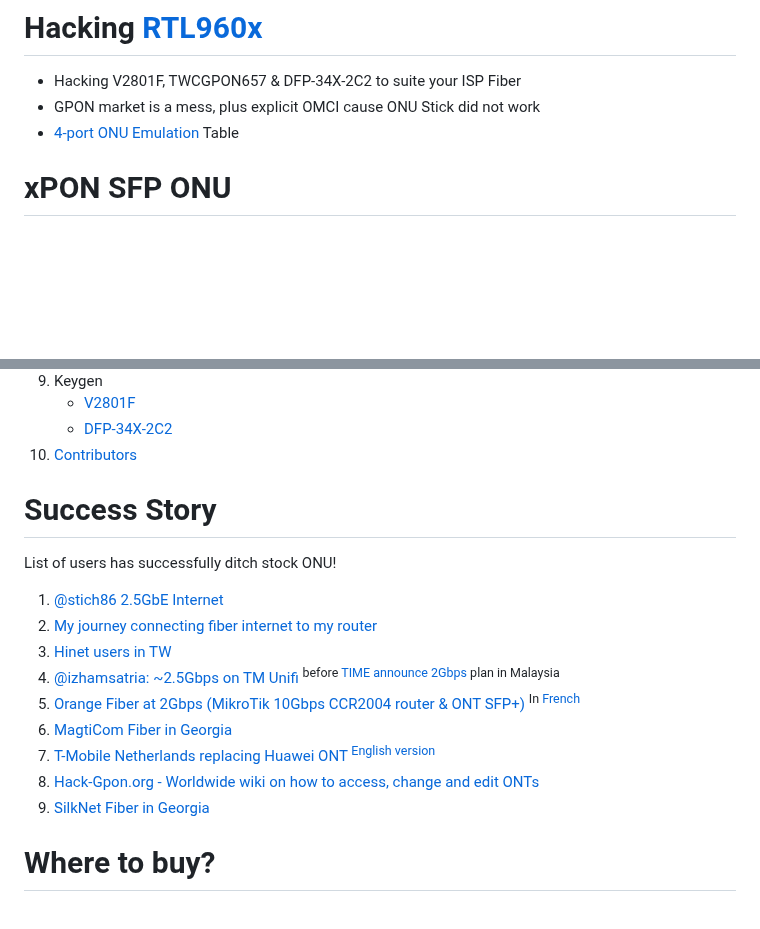
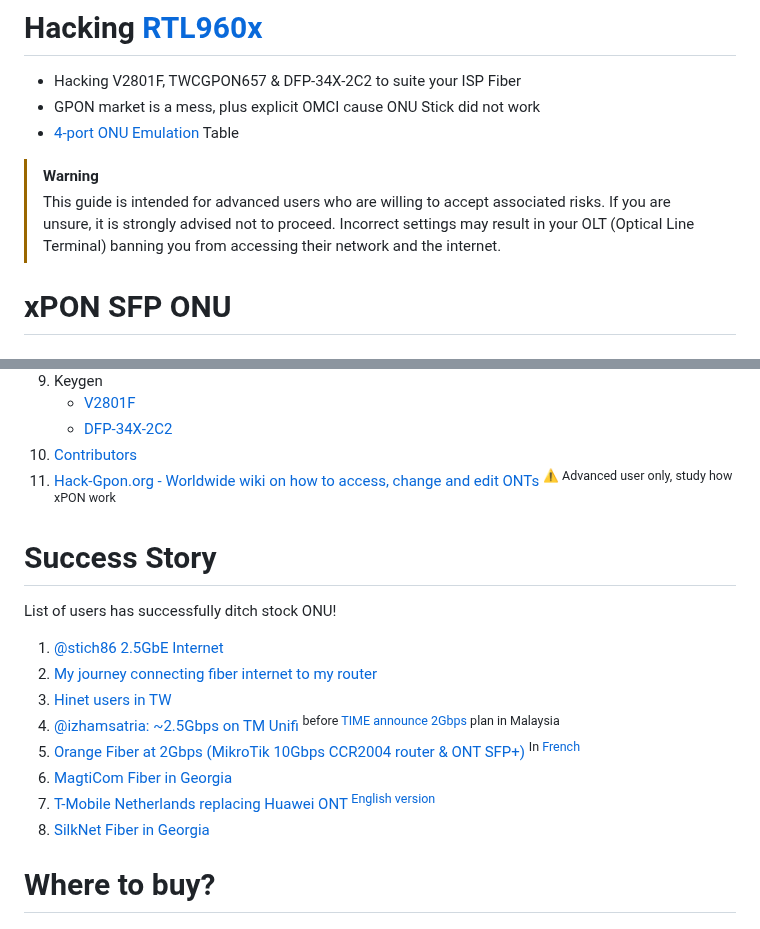
Before and after one commit to Anime4000/RTL960x, a Markdown page: README.md, 2 parts joined by grey strips. Drawn GitHub-style; blank space fills up the shorter version.

Commit message:
move Hack-Gpon.org to main menu

```diff
--- a/README.md
+++ b/README.md
@@ -2,6 +2,9 @@
 * Hacking V2801F, TWCGPON657 & DFP-34X-2C2 to suite your ISP Fiber
 * GPON market is a mess, plus explicit OMCI cause ONU Stick did not work
 * [4-port ONU Emulation](#4-port-onu-emulation) Table
+
+> [!WARNING]
+> This guide is intended for advanced users who are willing to accept associated risks. If you are unsure, it is strongly advised not to proceed. Incorrect settings may result in your OLT (Optical Line Terminal) banning you from accessing their network and the internet.
 
 # xPON SFP ONU
 ## RTL960x Family
@@ -79,6 +82,7 @@
     * [V2801F](https://github.com/Anime4000/RTL960x/blob/main/Docs/VS_AUTH_KEY.md)
     * [DFP-34X-2C2](https://gist.github.com/rajkosto/29c513b96ea6262d2fb1f965a52ce16f)
 11. [Contributors](#rtl960x-hacking-contributors)
+12. [Hack-Gpon.org - Worldwide wiki on how to access, change and edit ONTs](https://hack-gpon.org/) <sup>⚠️ Advanced user only, study how xPON work</sup>
 
 # Success Story
 List of users has successfully ditch stock ONU!
@@ -89,8 +93,7 @@ List of users has successfully ditch stock ONU!
 5. [Orange Fiber at 2Gbps (MikroTik 10Gbps CCR2004 router & ONT SFP+)](https://lafibre.info/remplacer-livebox/guide-de-connexion-fibre-directement-sur-un-routeur-voire-meme-en-2gbps/) <sup>In <a href="https://translate.google.com/">French</sup>
 6. [MagtiCom Fiber in Georgia](https://telegra.ph/Georgia-DFP-34X-2C2-and-MagtiCom-04-23)
 7. [T-Mobile Netherlands replacing Huawei ONT](https://providerforum.nl/topics/vervangen-t-mobile-huawei-gpon.95394/page-3#post-1348257) <sup>[English version](https://providerforum-nl.translate.goog/topics/vervangen-t-mobile-huawei-gpon.95394/page-3?_x_tr_sl=auto&_x_tr_tl=en&_x_tr_hl=en&_x_tr_pto=wapp#post-1348257)</sup>
-8. [Hack-Gpon.org - Worldwide wiki on how to access, change and edit ONTs](https://hack-gpon.org/)
-9. [SilkNet Fiber in Georgia](https://telegra.ph/Georgia-DFP-34X-2C2-and-SilkNet-11-07)
+8. [SilkNet Fiber in Georgia](https://telegra.ph/Georgia-DFP-34X-2C2-and-SilkNet-11-07)
 
 # Where to buy?
 ## ODI DFP-34X-2C2 <sup>Recommended!</sup>
```
